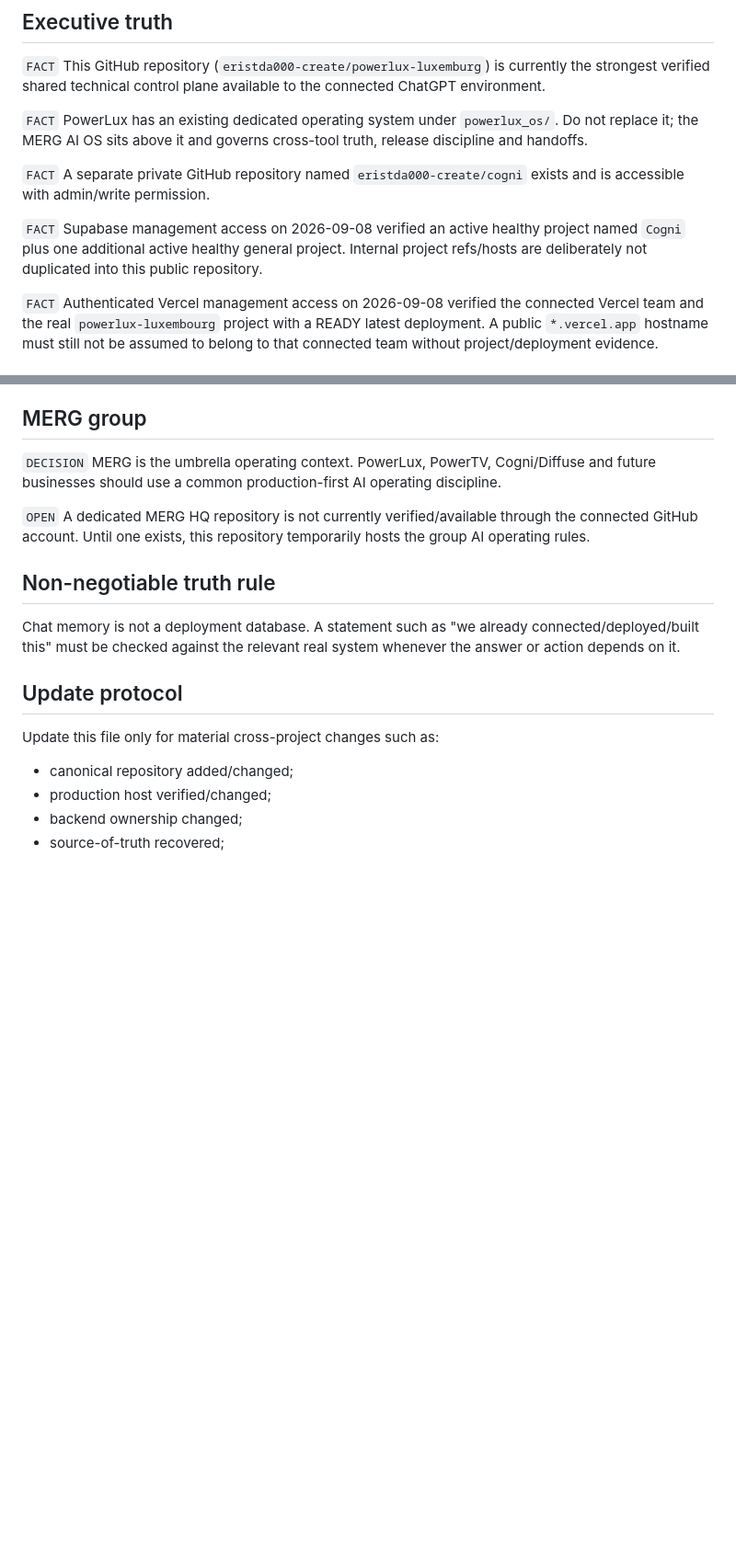
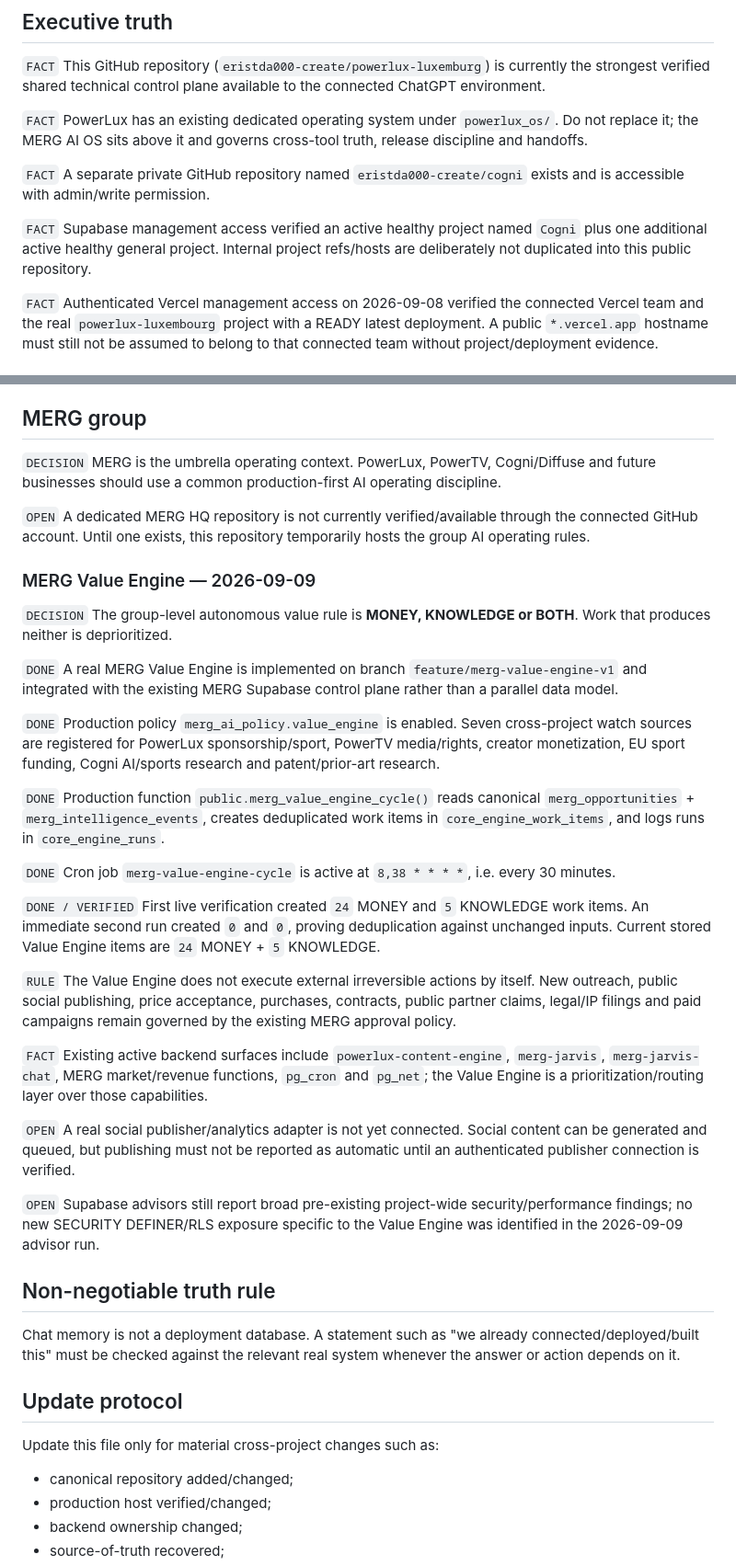
Before and after one commit to eristda000-create/powerlux-luxemburg, a Markdown page: merg_os/CURRENT_STATE.md, 2 parts joined by grey strips. Shown at 92% size. Rendered like a GitHub page; blank space fills up the shorter version.

Commit message:
Record verified MERG Value Engine production state

```diff
--- a/merg_os/CURRENT_STATE.md
+++ b/merg_os/CURRENT_STATE.md
@@ -10,7 +10,7 @@
 
 `FACT` A separate private GitHub repository named `eristda000-create/cogni` exists and is accessible with admin/write permission.
 
-`FACT` Supabase management access on 2026-09-08 verified an active healthy project named `Cogni` plus one additional active healthy general project. Internal project refs/hosts are deliberately not duplicated into this public repository.
+`FACT` Supabase management access verified an active healthy project named `Cogni` plus one additional active healthy general project. Internal project refs/hosts are deliberately not duplicated into this public repository.
 
 `FACT` Authenticated Vercel management access on 2026-09-08 verified the connected Vercel team and the real `powerlux-luxembourg` project with a READY latest deployment. A public `*.vercel.app` hostname must still not be assumed to belong to that connected team without project/deployment evidence.
 
@@ -68,6 +68,27 @@
 
 `OPEN` A dedicated MERG HQ repository is not currently verified/available through the connected GitHub account. Until one exists, this repository temporarily hosts the group AI operating rules.
 
+### MERG Value Engine — 2026-09-09
+`DECISION` The group-level autonomous value rule is **MONEY, KNOWLEDGE or BOTH**. Work that produces neither is deprioritized.
+
+`DONE` A real MERG Value Engine is implemented on branch `feature/merg-value-engine-v1` and integrated with the existing MERG Supabase control plane rather than a parallel data model.
+
+`DONE` Production policy `merg_ai_policy.value_engine` is enabled. Seven cross-project watch sources are registered for PowerLux sponsorship/sport, PowerTV media/rights, creator monetization, EU sport funding, Cogni AI/sports research and patent/prior-art research.
+
+`DONE` Production function `public.merg_value_engine_cycle()` reads canonical `merg_opportunities` + `merg_intelligence_events`, creates deduplicated work items in `core_engine_work_items`, and logs runs in `core_engine_runs`.
+
+`DONE` Cron job `merg-value-engine-cycle` is active at `8,38 * * * *`, i.e. every 30 minutes.
+
+`DONE / VERIFIED` First live verification created `24` MONEY and `5` KNOWLEDGE work items. An immediate second run created `0` and `0`, proving deduplication against unchanged inputs. Current stored Value Engine items are `24` MONEY + `5` KNOWLEDGE.
+
+`RULE` The Value Engine does not execute external irreversible actions by itself. New outreach, public social publishing, price acceptance, purchases, contracts, public partner claims, legal/IP filings and paid campaigns remain governed by the existing MERG approval policy.
+
+`FACT` Existing active backend surfaces include `powerlux-content-engine`, `merg-jarvis`, `merg-jarvis-chat`, MERG market/revenue functions, `pg_cron` and `pg_net`; the Value Engine is a prioritization/routing layer over those capabilities.
+
+`OPEN` A real social publisher/analytics adapter is not yet connected. Social content can be generated and queued, but publishing must not be reported as automatic until an authenticated publisher connection is verified.
+
+`OPEN` Supabase advisors still report broad pre-existing project-wide security/performance findings; no new SECURITY DEFINER/RLS exposure specific to the Value Engine was identified in the 2026-09-09 advisor run.
+
 ## Non-negotiable truth rule
 Chat memory is not a deployment database. A statement such as "we already connected/deployed/built this" must be checked against the relevant real system whenever the answer or action depends on it.
 
```
Also changed, not shown: other parts of merg_os/CURRENT_STATE.md (+1 -1 lines).
